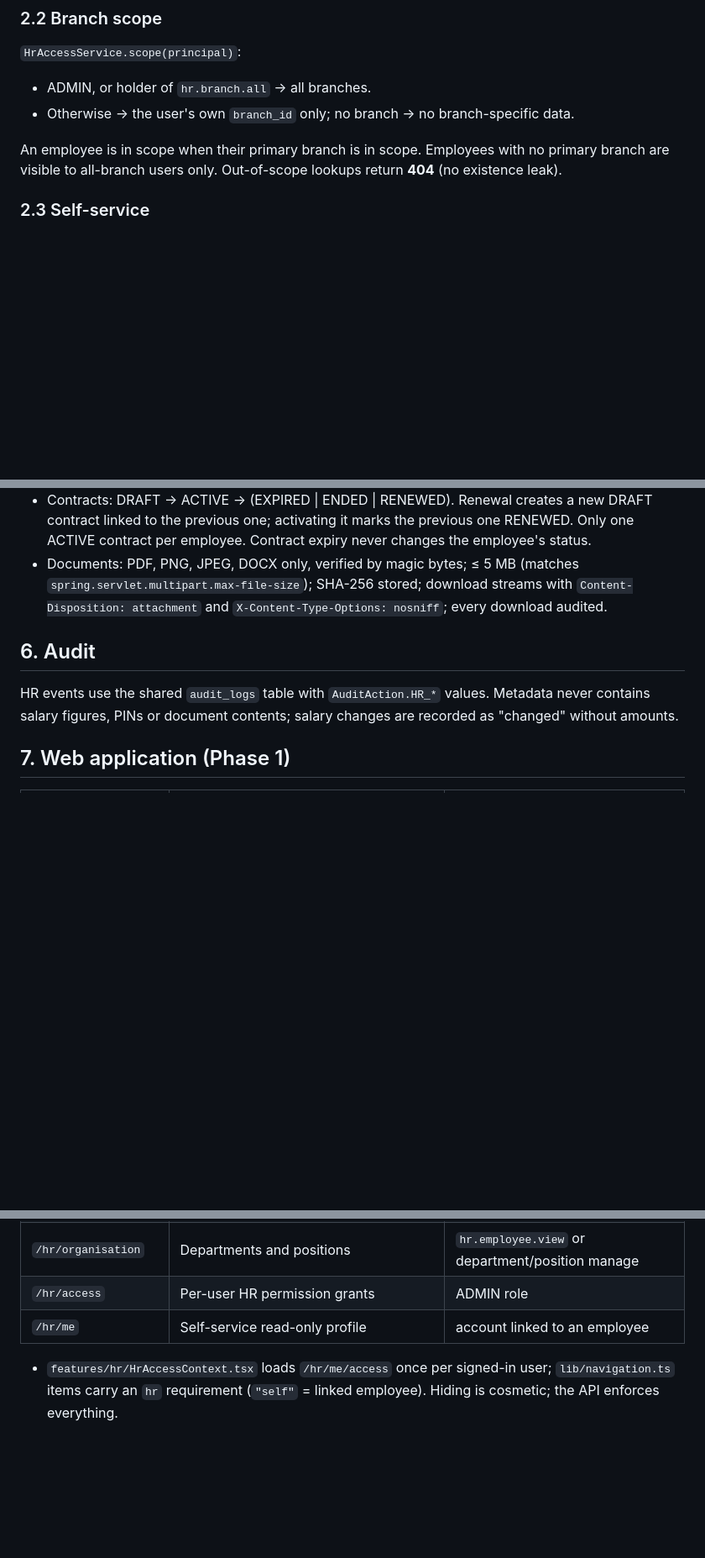
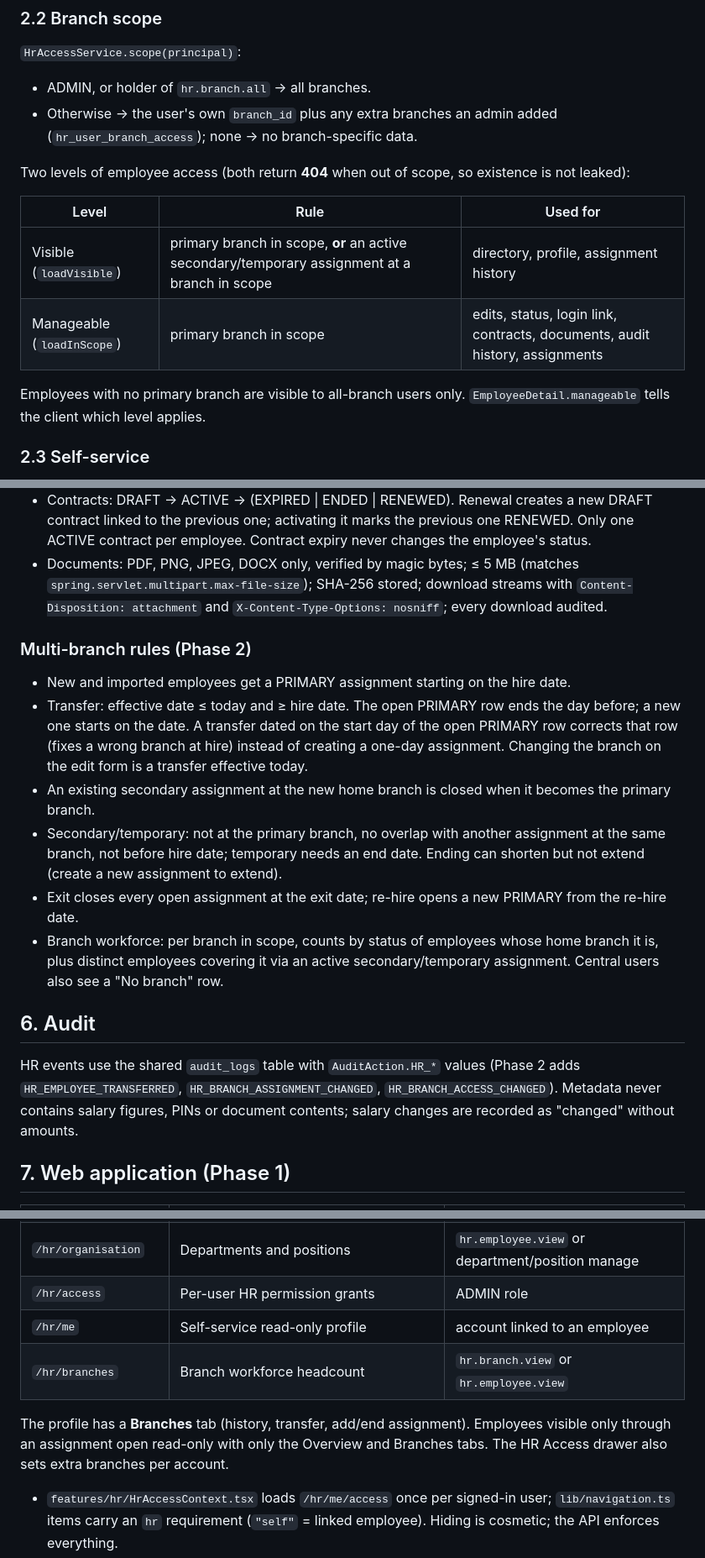
Before and after one commit to antwiroland/restaurant-mgt-system, a Markdown page: documentation/hr/HR_TECHNICAL_DOCUMENTATION.md, 3 parts joined by grey strips. Shown at 84% size. GitHub-like rendering; blank space fills up the shorter version.

Commit message:
docs(hr): record Phase 2 multi-branch design, tests and progress

```diff
--- a/documentation/hr/HR_TECHNICAL_DOCUMENTATION.md
+++ b/documentation/hr/HR_TECHNICAL_DOCUMENTATION.md
@@ -48,10 +50,17 @@ receive HR permissions.
 `HrAccessService.scope(principal)`:
 
 - ADMIN, or holder of `hr.branch.all` → all branches.
-- Otherwise → the user's own `branch_id` only; no branch → no branch-specific data.
+- Otherwise → the user's own `branch_id` plus any extra branches an admin added (`hr_user_branch_access`); none → no
+  branch-specific data.
 
-An employee is in scope when their primary branch is in scope. Employees with no primary branch are visible to all-branch
-users only. Out-of-scope lookups return **404** (no existence leak).
+Two levels of employee access (both return **404** when out of scope, so existence is not leaked):
+
+| Level | Rule | Used for |
+|---|---|---|
+| Visible (`loadVisible`) | primary branch in scope, **or** an active secondary/temporary assignment at a branch in scope | directory, profile, assignment history |
+| Manageable (`loadInScope`) | primary branch in scope | edits, status, login link, contracts, documents, audit history, assignments |
+
+Employees with no primary branch are visible to all-branch users only. `EmployeeDetail.manageable` tells the client which level applies.
 
 ### 2.3 Self-service
 
@@ -114,9 +138,23 @@ Paged responses: `{ "items": [...], "page": 0, "size": 25, "total": 123 }`.
 - Documents: PDF, PNG, JPEG, DOCX only, verified by magic bytes; ≤ 5 MB (matches `spring.servlet.multipart.max-file-size`);
   SHA-256 stored; download streams with `Content-Disposition: attachment` and `X-Content-Type-Options: nosniff`; every download audited.
 
+### Multi-branch rules (Phase 2)
+
+- New and imported employees get a PRIMARY assignment starting on the hire date.
+- Transfer: effective date ≤ today and ≥ hire date. The open PRIMARY row ends the day before; a new one starts on the date.
+  A transfer dated on the start day of the open PRIMARY row corrects that row (fixes a wrong branch at hire) instead of
+  creating a one-day assignment. Changing the branch on the edit form is a transfer effective today.
+- An existing secondary assignment at the new home branch is closed when it becomes the primary branch.
+- Secondary/temporary: not at the primary branch, no overlap with another assignment at the same branch, not before hire
+  date; temporary needs an end date. Ending can shorten but not extend (create a new assignment to extend).
+- Exit closes every open assignment at the exit date; re-hire opens a new PRIMARY from the re-hire date.
+- Branch workforce: per branch in scope, counts by status of employees whose home branch it is, plus distinct employees
+  covering it via an active secondary/temporary assignment. Central users also see a "No branch" row.
+
 ## 6. Audit
 
-HR events use the shared `audit_logs` table with `AuditAction.HR_*` values. Metadata never contains salary figures, PINs or
+HR events use the shared `audit_logs` table with `AuditAction.HR_*` values (Phase 2 adds `HR_EMPLOYEE_TRANSFERRED`,
+`HR_BRANCH_ASSIGNMENT_CHANGED`, `HR_BRANCH_ACCESS_CHANGED`). Metadata never contains salary figures, PINs or
 document contents; salary changes are recorded as "changed" without amounts.
 
 ## 7. Web application (Phase 1)
@@ -128,6 +166,10 @@ document contents; salary changes are recorded as "changed" without amounts.
 | `/hr/organisation` | Departments and positions | `hr.employee.view` or department/position manage |
 | `/hr/access` | Per-user HR permission grants | ADMIN role |
 | `/hr/me` | Self-service read-only profile | account linked to an employee |
+| `/hr/branches` | Branch workforce headcount | `hr.branch.view` or `hr.employee.view` |
+
+The profile has a **Branches** tab (history, transfer, add/end assignment). Employees visible only through an assignment
+open read-only with only the Overview and Branches tabs. The HR Access drawer also sets extra branches per account.
 
 - `features/hr/HrAccessContext.tsx` loads `/hr/me/access` once per signed-in user; `lib/navigation.ts` items carry an `hr`
   requirement (`"self"` = linked employee). Hiding is cosmetic; the API enforces everything.
```
Also changed, not shown: other parts of documentation/hr/HR_TECHNICAL_DOCUMENTATION.md (+19 -1 lines), documentation/hr/HR_IMPLEMENTATION_PROGRESS.md (+21 -11 lines).
